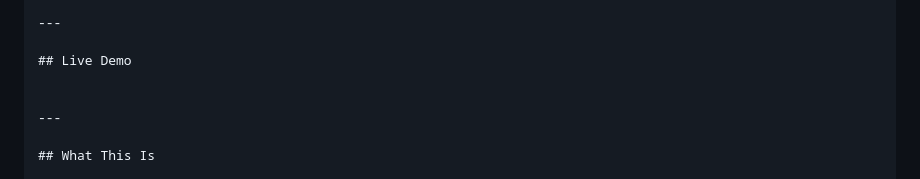
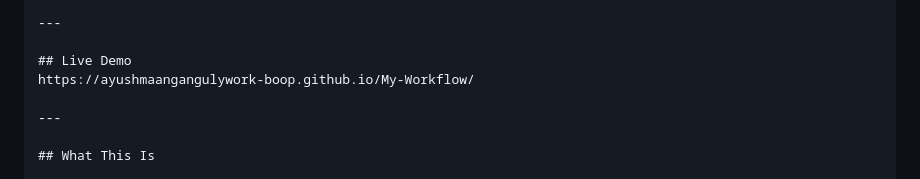
Before and after one commit to ayushmaangangulywork-boop/My-Workflow, a Markdown page: README.md, the part around the change. GitHub-like rendering.

```diff
--- a/README.md
+++ b/README.md
@@ -7,7 +7,7 @@
 ---
 
 ## Live Demo
-
+https://ayushmaangangulywork-boop.github.io/My-Workflow/
 
 ---
 
```
